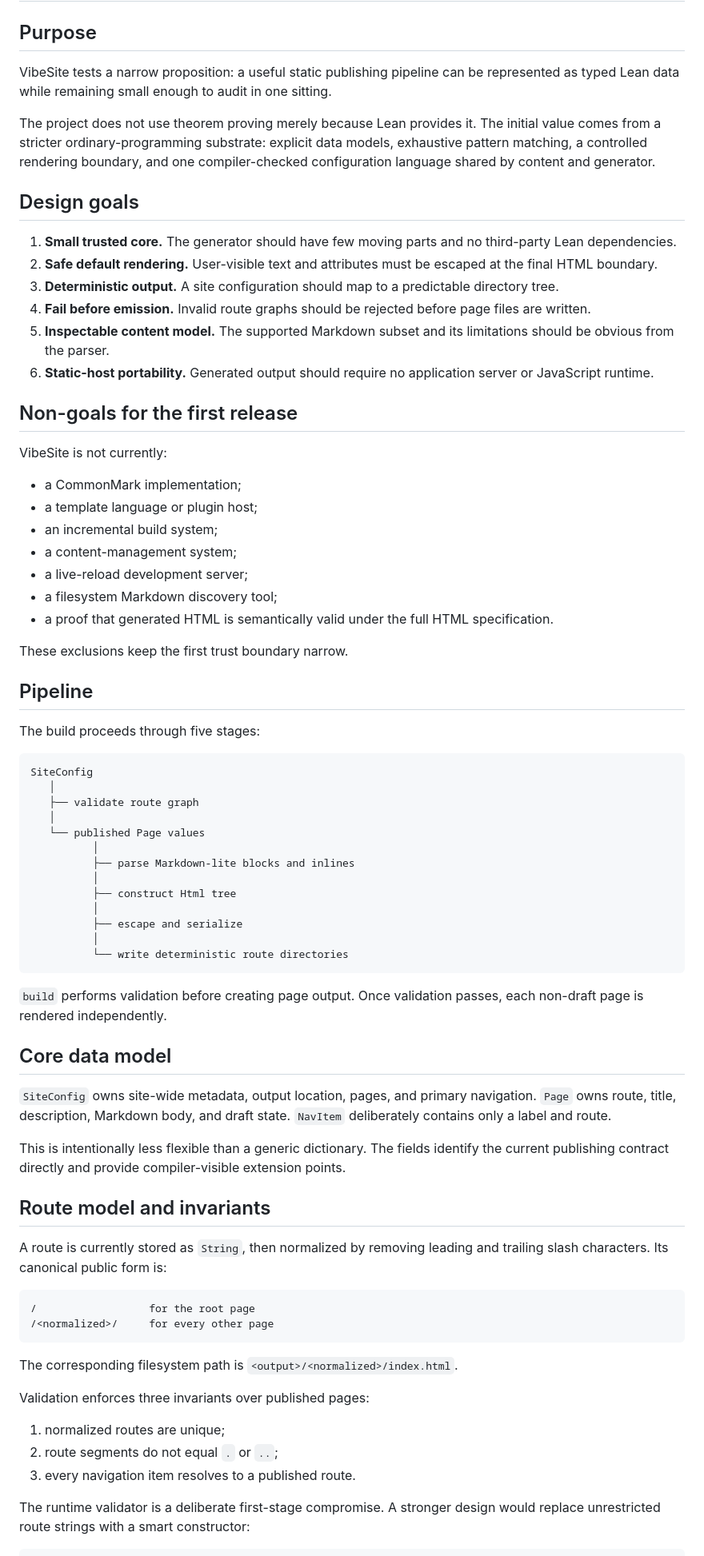
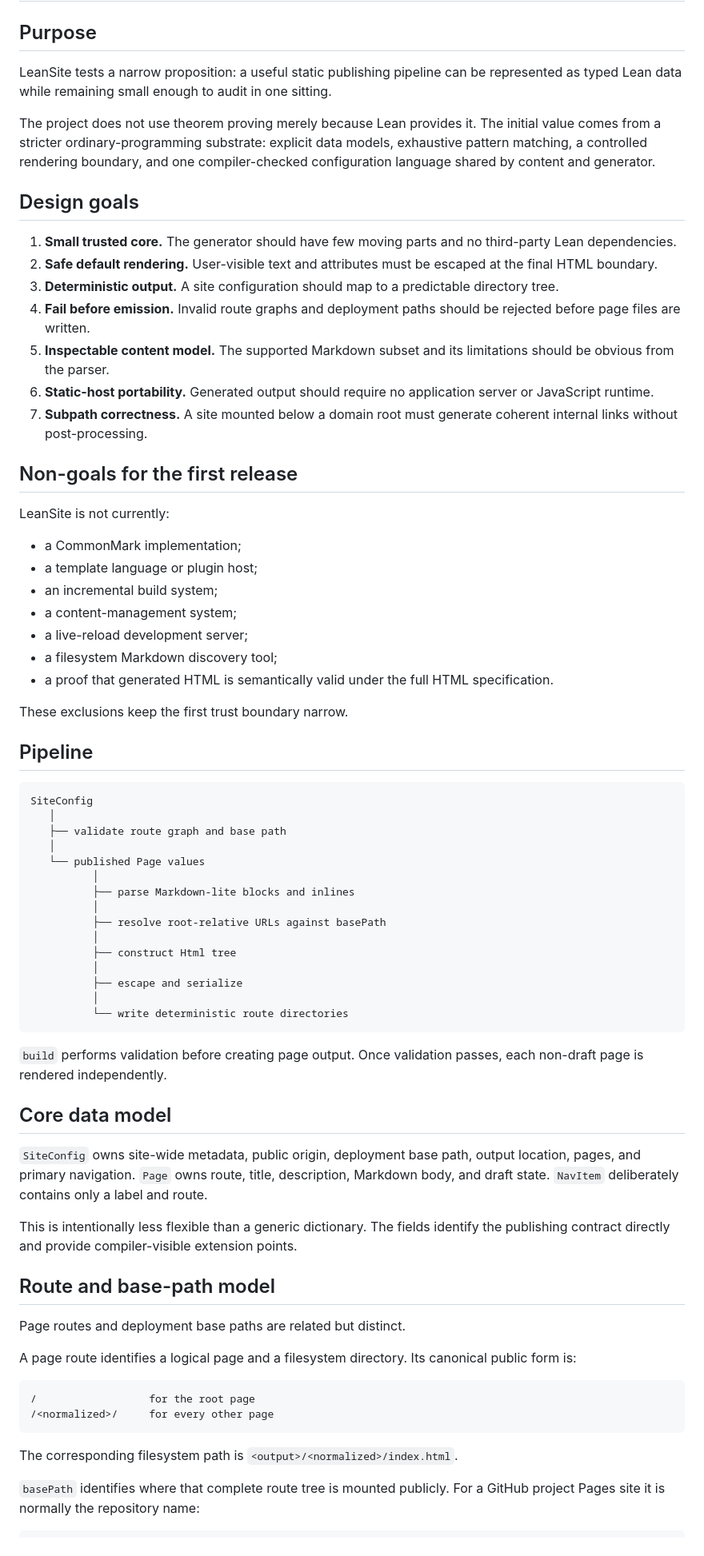
Before and after one commit to fyremael/LEANSITE, a Markdown page: docs/DESIGN.md, the part around one of its changes. Shown at 80% size. Rendered like a GitHub page.

````diff
--- a/docs/DESIGN.md
+++ b/docs/DESIGN.md
@@ -2,7 +2,7 @@
 
 ## Purpose
 
-VibeSite tests a narrow proposition: a useful static publishing pipeline can be represented as typed Lean data while remaining small enough to audit in one sitting.
+LeanSite tests a narrow proposition: a useful static publishing pipeline can be represented as typed Lean data while remaining small enough to audit in one sitting.
 
 The project does not use theorem proving merely because Lean provides it. The initial value comes from a stricter ordinary-programming substrate: explicit data models, exhaustive pattern matching, a controlled rendering boundary, and one compiler-checked configuration language shared by content and generator.
 
@@ -11,13 +11,14 @@ The project does not use theorem proving merely because Lean provides it. The in
 1. **Small trusted core.** The generator should have few moving parts and no third-party Lean dependencies.
 2. **Safe default rendering.** User-visible text and attributes must be escaped at the final HTML boundary.
 3. **Deterministic output.** A site configuration should map to a predictable directory tree.
-4. **Fail before emission.** Invalid route graphs should be rejected before page files are written.
+4. **Fail before emission.** Invalid route graphs and deployment paths should be rejected before page files are written.
 5. **Inspectable content model.** The supported Markdown subset and its limitations should be obvious from the parser.
 6. **Static-host portability.** Generated output should require no application server or JavaScript runtime.
+7. **Subpath correctness.** A site mounted below a domain root must generate coherent internal links without post-processing.
 
 ## Non-goals for the first release
 
-VibeSite is not currently:
+LeanSite is not currently:
 
 - a CommonMark implementation;
 - a template language or plugin host;
@@ -31,16 +32,16 @@ These exclusions keep the first trust boundary narrow.
 
 ## Pipeline
 
-The build proceeds through five stages:
-
 ```text
 SiteConfig
    │
-   ├── validate route graph
+   ├── validate route graph and base path
    │
    └── published Page values
           │
           ├── parse Markdown-lite blocks and inlines
+          │
+          ├── resolve root-relative URLs against basePath
           │
           ├── construct Html tree
           │
@@ -53,13 +54,15 @@ SiteConfig
 
 ## Core data model
 
-`SiteConfig` owns site-wide metadata, output location, pages, and primary navigation. `Page` owns route, title, description, Markdown body, and draft state. `NavItem` deliberately contains only a label and route.
+`SiteConfig` owns site-wide metadata, public origin, deployment base path, output location, pages, and primary navigation. `Page` owns route, title, description, Markdown body, and draft state. `NavItem` deliberately contains only a label and route.
 
-This is intentionally less flexible than a generic dictionary. The fields identify the current publishing contract directly and provide compiler-visible extension points.
+This is intentionally less flexible than a generic dictionary. The fields identify the publishing contract directly and provide compiler-visible extension points.
 
-## Route model and invariants
+## Route and base-path model
 
-A route is currently stored as `String`, then normalized by removing leading and trailing slash characters. Its canonical public form is:
+Page routes and deployment base paths are related but distinct.
+
+A page route identifies a logical page and a filesystem directory. Its canonical public form is:
 
 ```text
 /                  for the root page
@@ -68,12 +71,6 @@ A route is currently stored as `String`, then normalized by removing leading and
 
 The corresponding filesystem path is `<output>/<normalized>/index.html`.
 
-Validation enforces three invariants over published pages:
-
-1. normalized routes are unique;
-2. route segments do not equal `.` or `..`;
-3. every navigation item resolves to a published route.
-
-The runtime validator is a deliberate first-stage compromise. A stronger design would replace unrestricted route strings with a smart constructor:
+`basePath` identifies where that complete route tree is mounted publicly. For a GitHub project Pages site it is normally the repository name:
 
 ```lean
````
Also changed, not shown: other parts of docs/DESIGN.md (+39 -17 lines).
